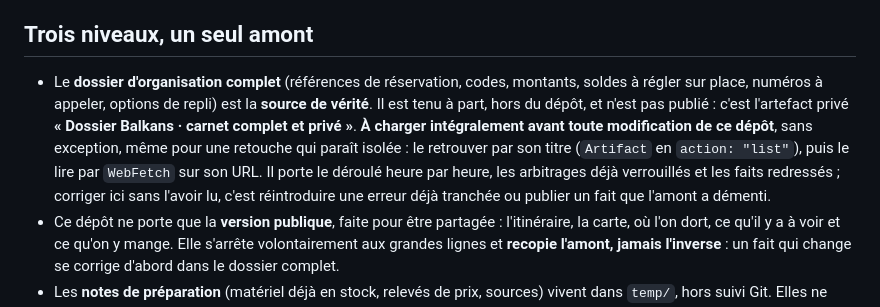
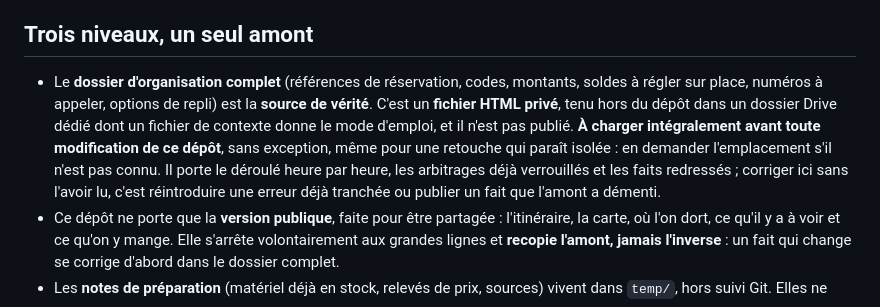
Before and after one commit to lou-theo/carnet-balkans, a Markdown page: README.md, the part around the change. Rendered like a GitHub page.

Commit message:
README : l'amont n'est plus un artefact claude.ai
Une page hébergée demande du réseau pour s'ouvrir, alors que le dossier existe
pour tenir sans réseau. Il devient un fichier HTML privé posé dans Drive, lisible
hors connexion, avec un fichier de contexte pour point d'entrée.

Co-Authored-By: Claude Opus 5 (1M context) <noreply@anthropic.com>

```diff
--- a/README.md
+++ b/README.md
@@ -8,7 +8,7 @@ Site statique : un seul fichier `index.html` (HTML + CSS + JS inline). Seule dé
 
 ## Trois niveaux, un seul amont
 
-- Le **dossier d'organisation complet** (références de réservation, codes, montants, soldes à régler sur place, numéros à appeler, options de repli) est la **source de vérité**. Il est tenu à part, hors du dépôt, et n'est pas publié : c'est l'artefact privé **« Dossier Balkans · carnet complet et privé »**. **À charger intégralement avant toute modification de ce dépôt**, sans exception, même pour une retouche qui paraît isolée : le retrouver par son titre (`Artifact` en `action: "list"`), puis le lire par `WebFetch` sur son URL. Il porte le déroulé heure par heure, les arbitrages déjà verrouillés et les faits redressés ; corriger ici sans l'avoir lu, c'est réintroduire une erreur déjà tranchée ou publier un fait que l'amont a démenti.
+- Le **dossier d'organisation complet** (références de réservation, codes, montants, soldes à régler sur place, numéros à appeler, options de repli) est la **source de vérité**. C'est un **fichier HTML privé**, tenu hors du dépôt dans un dossier Drive dédié dont un fichier de contexte donne le mode d'emploi, et il n'est pas publié. **À charger intégralement avant toute modification de ce dépôt**, sans exception, même pour une retouche qui paraît isolée : en demander l'emplacement s'il n'est pas connu. Il porte le déroulé heure par heure, les arbitrages déjà verrouillés et les faits redressés ; corriger ici sans l'avoir lu, c'est réintroduire une erreur déjà tranchée ou publier un fait que l'amont a démenti.
 - Ce dépôt ne porte que la **version publique**, faite pour être partagée : l'itinéraire, la carte, où l'on dort, ce qu'il y a à voir et ce qu'on y mange. Elle s'arrête volontairement aux grandes lignes et **recopie l'amont, jamais l'inverse** : un fait qui change se corrige d'abord dans le dossier complet.
 - Les **notes de préparation** (matériel déjà en stock, relevés de prix, sources) vivent dans `temp/`, hors suivi Git. Elles ne gardent que ce qui n'a pas sa place dans le dossier complet.
 
```
